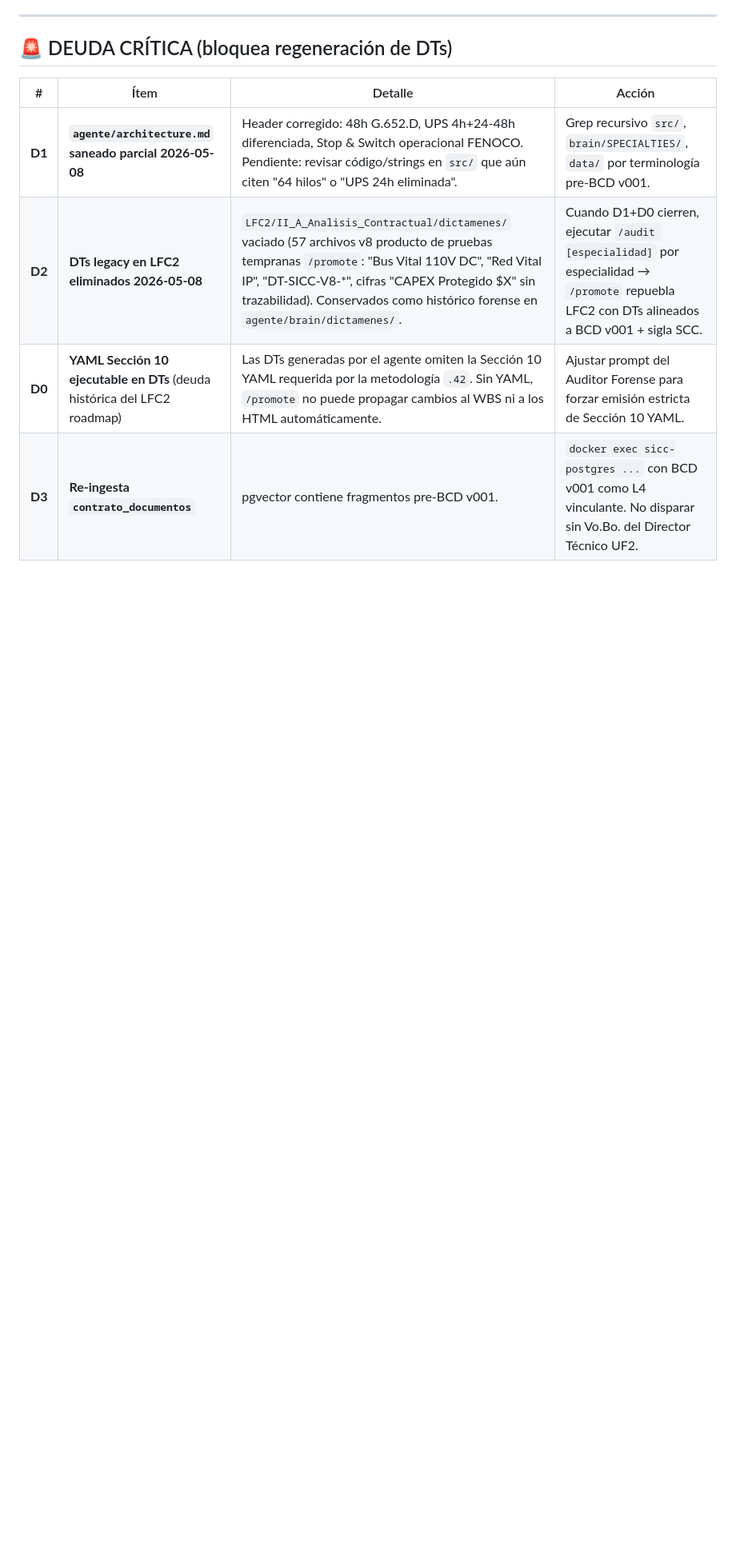
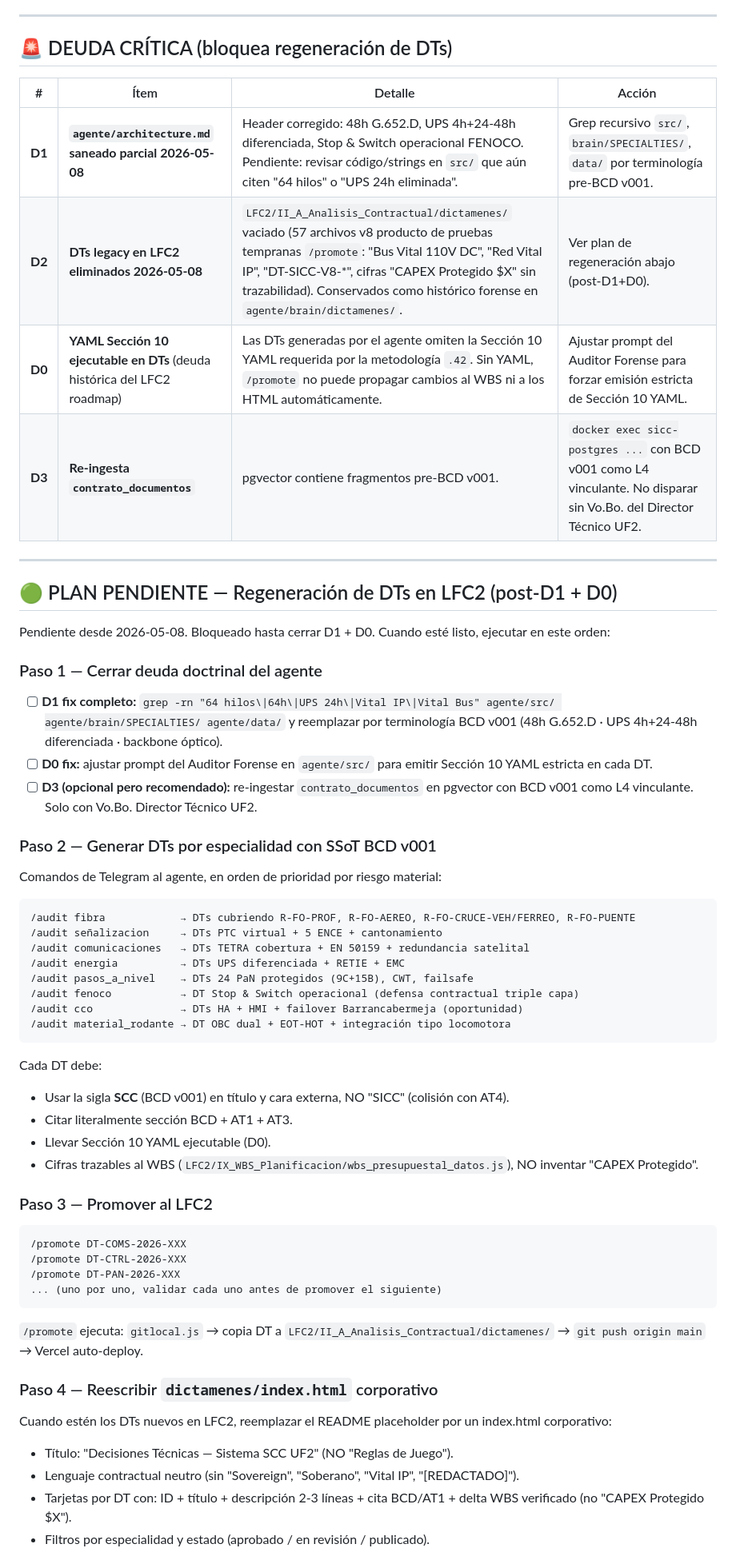
Before and after one commit to dieleozagent-debug/dieleozagent, a Markdown page: brain/ROADMAP.md, the part around one of its changes. Shown at 80% size. Drawn GitHub-style; blank space fills up the shorter version.

Commit message:
docs(roadmap): plan pendiente — Regeneración de DTs en LFC2 (5 pasos post-D1+D0)
Diego pidió documentar el plan de regeneración como pendiente formal en el
roadmap correspondiente.

brain/ROADMAP.md: nueva sección '🟢 PLAN PENDIENTE — Regeneración de DTs en LFC2'
con 5 pasos concretos:

1. Cerrar D1 (sanear código/strings residuales 64h, UPS 24h, Vital IP).
   Cerrar D0 (forzar Sección 10 YAML en prompt Auditor Forense).
   D3 opcional (re-ingesta contrato_documentos con BCD v001).

2. /audit por especialidad en orden de prioridad por riesgo material:
   fibra → señalización → comunicaciones → energía → pasos a nivel →
   fenoco → cco → material rodante.
   Cada DT con sigla SCC (no SICC), cita literal BCD/AT1/AT3, YAML §10,
   cifras trazables al WBS.

3. /promote DT-XXX uno por uno, validar antes del siguiente.

4. Reescribir LFC2/II_A_Analisis_Contractual/dictamenes/index.html corporativo
   (sin 'Reglas de Juego', 'Sovereign', 'Vital IP') con tarjetas por DT.

5. Restaurar item 'Decisiones Técnicas SCC' al sidebar embebido del index
   gerencial LFC2 + access card.

Validación final: smoke test cada DT publicado, mover D1.5 del roadmap LFC2
de 'Crítica' a 'Cerrado', comunicar a Director Técnico UF2.

Co-Authored-By: Claude Opus 4.7 (1M context) <noreply@anthropic.com>

````diff
--- a/brain/ROADMAP.md
+++ b/brain/ROADMAP.md
@@ -9,6 +9,58 @@
 | # | Ítem | Detalle | Acción |
 |---|---|---|---|
 | **D1** | **`agente/architecture.md` saneado parcial 2026-05-08** | Header corregido: 48h G.652.D, UPS 4h+24-48h diferenciada, Stop & Switch operacional FENOCO. Pendiente: revisar código/strings en `src/` que aún citen "64 hilos" o "UPS 24h eliminada". | Grep recursivo `src/`, `brain/SPECIALTIES/`, `data/` por terminología pre-BCD v001. |
-| **D2** | **DTs legacy en LFC2 eliminados 2026-05-08** | `LFC2/II_A_Analisis_Contractual/dictamenes/` vaciado (57 archivos v8 producto de pruebas tempranas `/promote`: "Bus Vital 110V DC", "Red Vital IP", "DT-SICC-V8-*", cifras "CAPEX Protegido $X" sin trazabilidad). Conservados como histórico forense en `agente/brain/dictamenes/`. | Cuando D1+D0 cierren, ejecutar `/audit [especialidad]` por especialidad → `/promote` repuebla LFC2 con DTs alineados a BCD v001 + sigla SCC. |
+| **D2** | **DTs legacy en LFC2 eliminados 2026-05-08** | `LFC2/II_A_Analisis_Contractual/dictamenes/` vaciado (57 archivos v8 producto de pruebas tempranas `/promote`: "Bus Vital 110V DC", "Red Vital IP", "DT-SICC-V8-*", cifras "CAPEX Protegido $X" sin trazabilidad). Conservados como histórico forense en `agente/brain/dictamenes/`. | Ver plan de regeneración abajo (post-D1+D0). |
 | **D0** | **YAML Sección 10 ejecutable en DTs** (deuda histórica del LFC2 roadmap) | Las DTs generadas por el agente omiten la Sección 10 YAML requerida por la metodología `.42`. Sin YAML, `/promote` no puede propagar cambios al WBS ni a los HTML automáticamente. | Ajustar prompt del Auditor Forense para forzar emisión estricta de Sección 10 YAML. |
 | **D3** | **Re-ingesta `contrato_documentos`** | pgvector contiene fragmentos pre-BCD v001. | `docker exec sicc-postgres ...` con BCD v001 como L4 vinculante. No disparar sin Vo.Bo. del Director Técnico UF2. |
+
+---
+
+## 🟢 PLAN PENDIENTE — Regeneración de DTs en LFC2 (post-D1 + D0)
+
+Pendiente desde 2026-05-08. Bloqueado hasta cerrar D1 + D0. Cuando esté listo, ejecutar en este orden:
+
+### Paso 1 — Cerrar deuda doctrinal del agente
+- [ ] **D1 fix completo:** `grep -rn "64 hilos\|64h\|UPS 24h\|Vital IP\|Vital Bus" agente/src/ agente/brain/SPECIALTIES/ agente/data/` y reemplazar por terminología BCD v001 (48h G.652.D · UPS 4h+24-48h diferenciada · backbone óptico).
+- [ ] **D0 fix:** ajustar prompt del Auditor Forense en `agente/src/` para emitir Sección 10 YAML estricta en cada DT.
+- [ ] **D3 (opcional pero recomendado):** re-ingestar `contrato_documentos` en pgvector con BCD v001 como L4 vinculante. Solo con Vo.Bo. Director Técnico UF2.
+
+### Paso 2 — Generar DTs por especialidad con SSoT BCD v001
+
+Comandos de Telegram al agente, en orden de prioridad por riesgo material:
+
+```
+/audit fibra            → DTs cubriendo R-FO-PROF, R-FO-AEREO, R-FO-CRUCE-VEH/FERREO, R-FO-PUENTE
+/audit señalizacion     → DTs PTC virtual + 5 ENCE + cantonamiento
+/audit comunicaciones   → DTs TETRA cobertura + EN 50159 + redundancia satelital
+/audit energia          → DTs UPS diferenciada + RETIE + EMC
+/audit pasos_a_nivel    → DTs 24 PaN protegidos (9C+15B), CWT, failsafe
+/audit fenoco           → DT Stop & Switch operacional (defensa contractual triple capa)
+/audit cco              → DTs HA + HMI + failover Barrancabermeja (oportunidad)
+/audit material_rodante → DT OBC dual + EOT-HOT + integración tipo locomotora
+```
+
+Cada DT debe:
+- Usar la sigla **SCC** (BCD v001) en título y cara externa, NO "SICC" (colisión con AT4).
+- Citar literalmente sección BCD + AT1 + AT3.
+- Llevar Sección 10 YAML ejecutable (D0).
+- Cifras trazables al WBS (`LFC2/IX_WBS_Planificacion/wbs_presupuestal_datos.js`), NO inventar "CAPEX Protegido".
+
+### Paso 3 — Promover al LFC2
+
+```
+/promote DT-COMS-2026-XXX
+/promote DT-CTRL-2026-XXX
+/promote DT-PAN-2026-XXX
+... (uno por uno, validar cada uno antes de promover el siguiente)
+```
+
+`/promote` ejecuta: `gitlocal.js` → copia DT a `LFC2/II_A_Analisis_Contractual/dictamenes/` → `git push origin main` → Vercel auto-deploy.
+
+### Paso 4 — Reescribir `dictamenes/index.html` corporativo
+
+Cuando estén los DTs nuevos en LFC2, reemplazar el README placeholder por un index.html corporativo:
+- Título: "Decisiones Técnicas — Sistema SCC UF2" (NO "Reglas de Juego").
+- Lenguaje contractual neutro (sin "Sovereign", "Soberano", "Vital IP", "[REDACTADO]").
+- Tarjetas por DT con: ID + título + descripción 2-3 líneas + cita BCD/AT1 + delta WBS verificado (no "CAPEX Protegido $X").
+- Filtros por especialidad y estado (aprobado / en revisión / publicado).
+
````
Also changed, not shown: other parts of brain/ROADMAP.md (+14 -0 lines).
